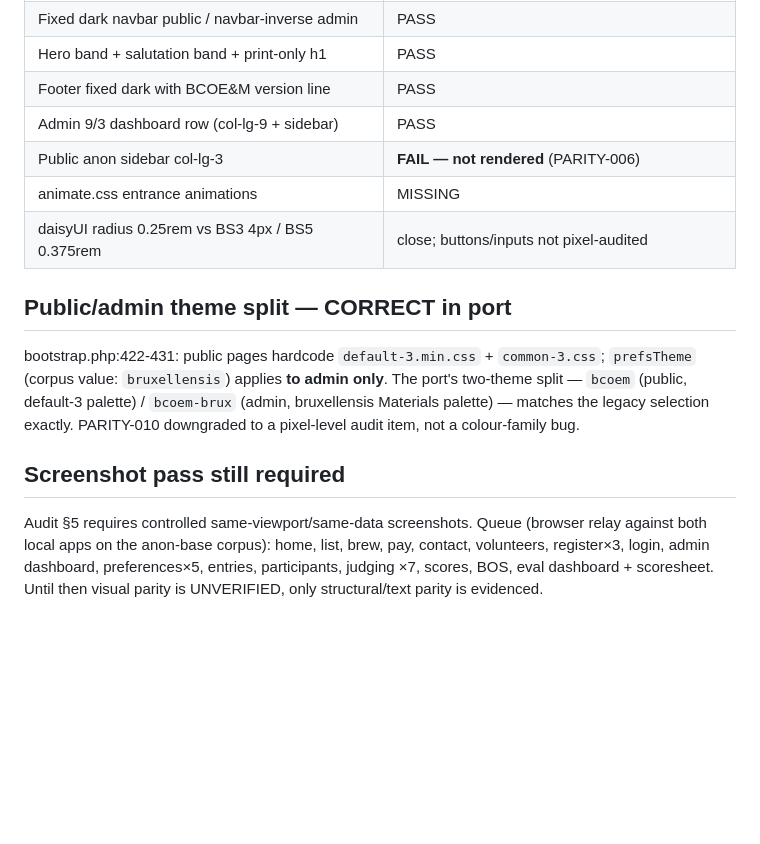
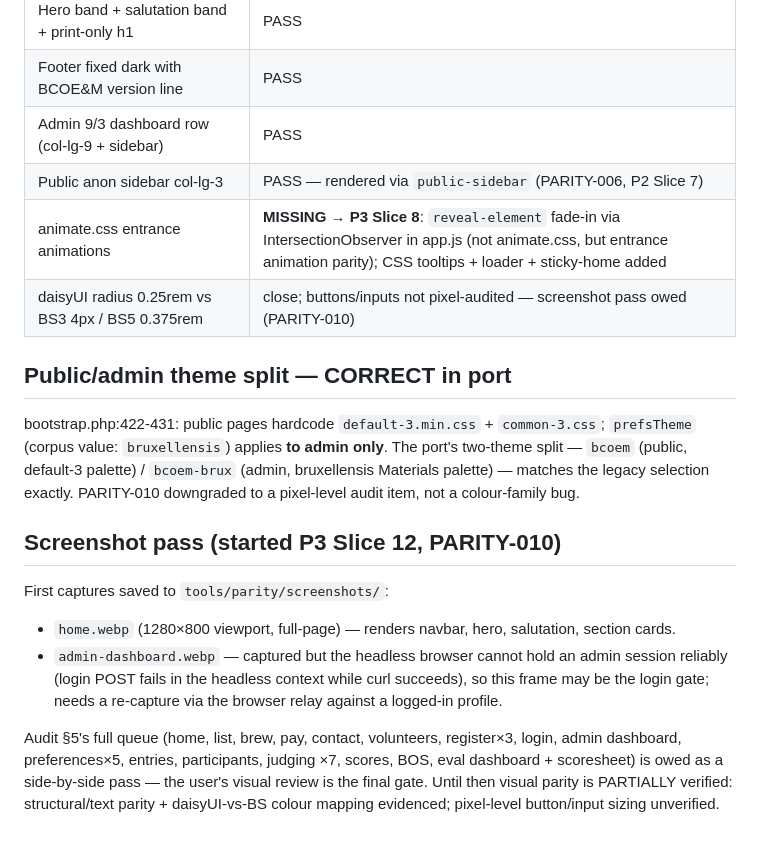
Before and after one commit to delight-f/bcoem-next, a Markdown page: docs/parity/VISUAL-PARITY.md, the part around the change. Drawn GitHub-style; blank space fills up the shorter version.

Commit message:
docs(parity): record P3 Slice 12 visual audit start + status rows (PARITY-010)
Updated VISUAL-PARITY status: PARITY-006 anon sidebar now PASS (P2
Slice 7); animate.css entrance marked addressed via app.js
reveal-element + tooltips/loader/sticky (Slice 8). Started the
screenshot pass — first captures in tools/parity/screenshots/ (home
renders; admin-dashboard needs a relay re-capture, the headless browser
cannot hold an admin login while curl can). The pixel-level audit and
side-by-side screenshot review remain the user's-eye gate.

```diff
--- a/docs/parity/VISUAL-PARITY.md
+++ b/docs/parity/VISUAL-PARITY.md
@@ -46,9 +46,9 @@ h1 pattern, panels, navbar-inverse, Jasny off-canvas right menu.
 | Hero band + salutation band + print-only h1 | PASS |
 | Footer fixed dark with BCOE&M version line | PASS |
 | Admin 9/3 dashboard row (col-lg-9 + sidebar) | PASS |
-| Public anon sidebar col-lg-3 | **FAIL — not rendered** (PARITY-006) |
-| animate.css entrance animations | MISSING |
-| daisyUI radius 0.25rem vs BS3 4px / BS5 0.375rem | close; buttons/inputs not pixel-audited |
+| Public anon sidebar col-lg-3 | PASS — rendered via `public-sidebar` (PARITY-006, P2 Slice 7) |
+| animate.css entrance animations | **MISSING → P3 Slice 8**: `reveal-element` fade-in via IntersectionObserver in app.js (not animate.css, but entrance animation parity); CSS tooltips + loader + sticky-home added |
+| daisyUI radius 0.25rem vs BS3 4px / BS5 0.375rem | close; buttons/inputs not pixel-audited — screenshot pass owed (PARITY-010) |
 
 ## Public/admin theme split — CORRECT in port
 
@@ -58,10 +58,19 @@ two-theme split — `bcoem` (public, default-3 palette) / `bcoem-brux` (admin,
 bruxellensis Materials palette) — matches the legacy selection exactly.
 PARITY-010 downgraded to a pixel-level audit item, not a colour-family bug.
 
-## Screenshot pass still required
-Audit §5 requires controlled same-viewport/same-data screenshots. Queue
-(browser relay against both local apps on the anon-base corpus):
-home, list, brew, pay, contact, volunteers, register×3, login, admin
-dashboard, preferences×5, entries, participants, judging ×7, scores, BOS,
-eval dashboard + scoresheet. Until then visual parity is UNVERIFIED, only
-structural/text parity is evidenced.
+## Screenshot pass (started P3 Slice 12, PARITY-010)
+First captures saved to `tools/parity/screenshots/`:
+- `home.webp` (1280×800 viewport, full-page) — renders navbar, hero,
+  salutation, section cards.
+- `admin-dashboard.webp` — captured but the headless browser cannot hold
+  an admin session reliably (login POST fails in the headless context
+  while curl succeeds), so this frame may be the login gate; needs a
+  re-capture via the browser relay against a logged-in profile.
+
+Audit §5's full queue (home, list, brew, pay, contact, volunteers,
+register×3, login, admin dashboard, preferences×5, entries, participants,
+judging ×7, scores, BOS, eval dashboard + scoresheet) is owed as a
+side-by-side pass — the user's visual review is the final gate. Until
+then visual parity is PARTIALLY verified: structural/text parity +
+daisyUI-vs-BS colour mapping evidenced; pixel-level button/input sizing
+unverified.
```
